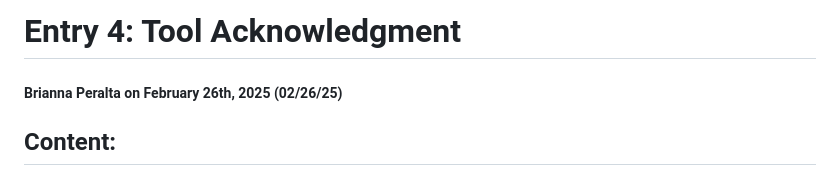
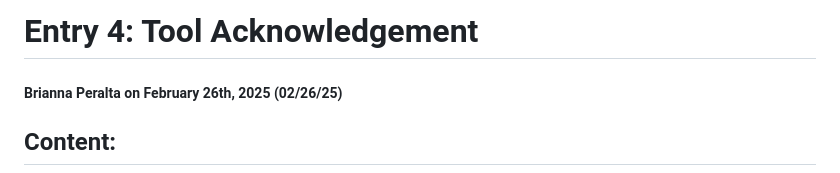
Before and after one commit to briannap6399/sep10-freedom-project, a Markdown page: blog/entry04.md, the part around the change. Rendered like a GitHub page.

```diff
--- a/blog/entry04.md
+++ b/blog/entry04.md
@@ -1,4 +1,4 @@
-# Entry 4: Tool Acknowledgment
+# Entry 4: Tool Acknowledgement
 ##### Brianna Peralta on February 26th, 2025 (02/26/25)
 
 ## Content:
```
